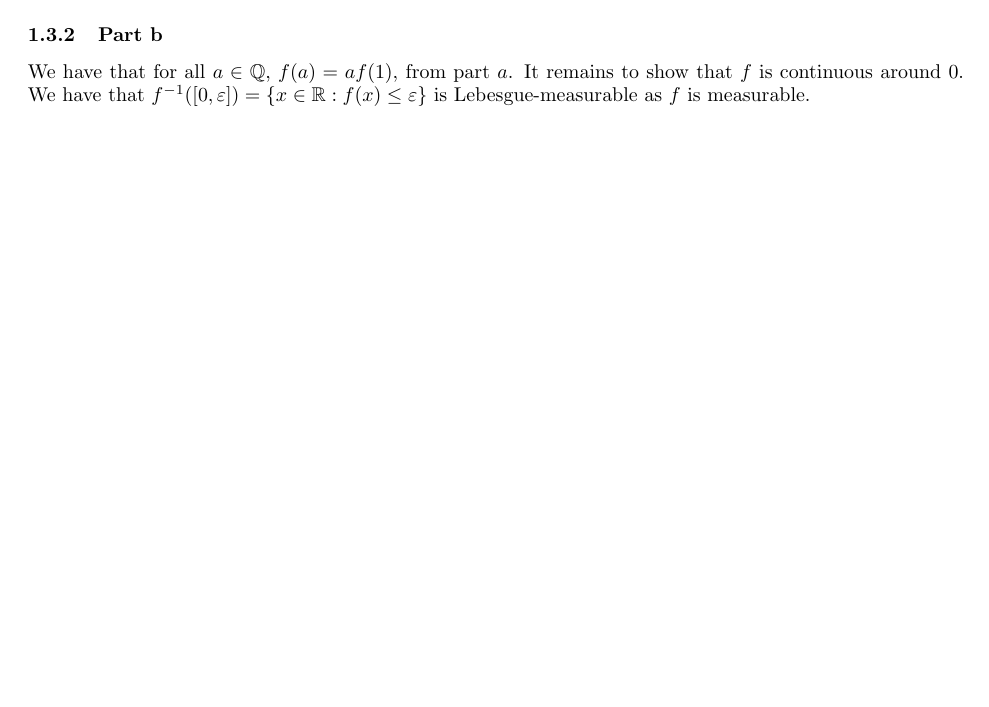
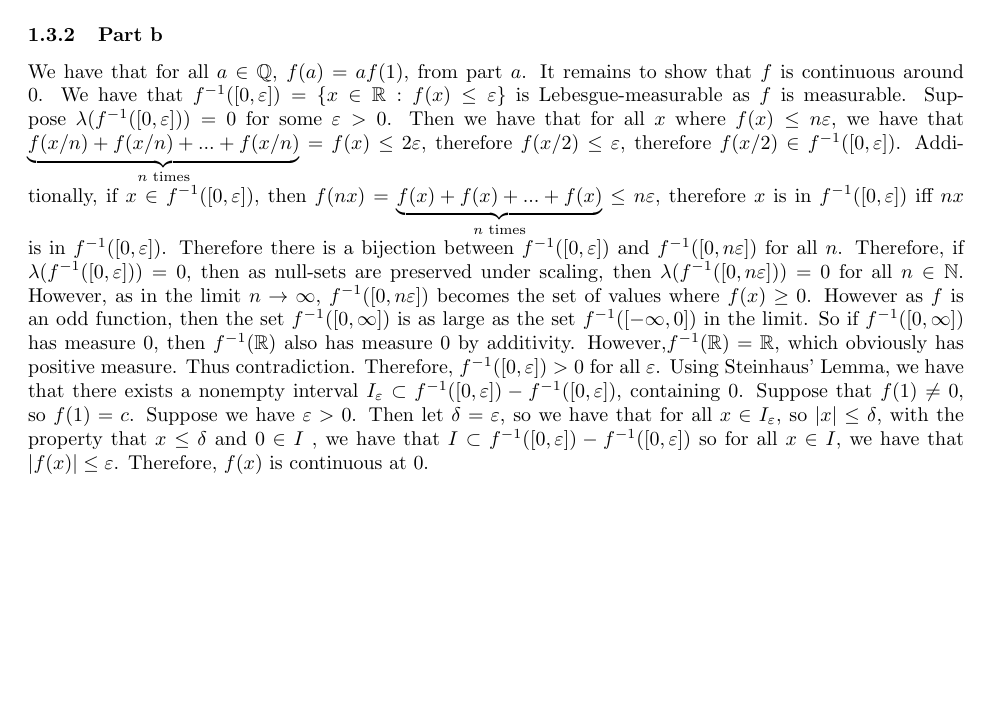
Before and after one commit to ErickLuu/Honours-Project-Notes, a LaTeX problem sheet (Notes/Measure theory/Problem Sheet 1/Assignment 1 Part 2.tex): part of page 2 of 2, cut so that both start at the same text, the shorter picture padded with empty space. Compiled offline with pdfLaTeX.

Commit message:
Added assignment 3b answer

```diff
--- a/Notes/Measure theory/Problem Sheet 1/Assignment 1 Part 2.tex
+++ b/Notes/Measure theory/Problem Sheet 1/Assignment 1 Part 2.tex
@@ -58,5 +58,7 @@ Now this function is linear when restricted to $\mathbb{Q}$, and we have that at
 We have that the rational numbers are everywhere dense and $f$ is continuous. Therefore, we have that for any real number $x$, there exists a sequence of rational numbers $\lbrace x_n \rbrace_{n \in \mathbb{N}}$ such that $f(x_n) = x_n f(1)$ that approach $x$ in the limit. Therefore as $f$ is continuous at $x$, then it must hold that $f(x) = x f(1)$ for all $x$. Therefore, $f(x) = f(1) x$ for all $x \in \mathbb{R}$.
 
 \subsubsection{Part b}
-We have that for all $a \in \mathbb{Q}$, $f(a) = a f(1)$, from part $a$. It remains to show that $f$ is continuous around $0$. We have that $f^{-1}([0, \varepsilon]) = \lbrace x \in \mathbb{R}: f(x) \leq \varepsilon \rbrace$ is Lebesgue-measurable as $f$ is measurable.
+We have that for all $a \in \mathbb{Q}$, $f(a) = a f(1)$, from part $a$. It remains to show that $f$ is continuous around $0$. We have that $f^{-1}([0, \varepsilon]) = \lbrace x \in \mathbb{R}: f(x) \leq \varepsilon \rbrace$ is Lebesgue-measurable as $f$ is measurable. Suppose $\lambda(f^{-1}([0, \varepsilon])) = 0$ for some $\varepsilon > 0$. Then we have that for all $x$ where $f(x) \leq n\varepsilon$, we have that $\underbrace{f(x/n) + f(x/n) + ... + f(x/n)}_{n \text{ times}} = f(x) \leq 2 \varepsilon$, therefore $f(x/2) \leq \varepsilon$, therefore $f(x/2) \in f^{-1}([0, \varepsilon]) $. Additionally, if $x \in f^{-1}([0, \varepsilon])$, then $f(n x) = \underbrace{f(x) + f(x) + ... + f(x)}_{n \text{ times}}\leq n \varepsilon$, therefore $x$ is in $f^{-1}([0, \varepsilon])$ iff $nx$ is in $f^{-1}([0, \varepsilon])$. Therefore there is a bijection between $f^{-1}([0, \varepsilon])$ and $f^{-1}([0, n\varepsilon])$ for all $n$. Therefore, if $\lambda(f^{-1}([0, \varepsilon])) = 0$, then as null-sets are preserved under scaling, then $\lambda(f^{-1}([0, n\varepsilon])) = 0$ for all $n \in \mathbb{N}$. However, as in the limit $n \rightarrow \infty$, $f^{-1}([0, n\varepsilon])$ becomes the set of values where $f(x) \geq 0$. However as $f$ is an odd function, then the set $f^{-1}([0, \infty])$ is as large as the set $f^{-1}([-\infty, 0])$ in the limit. So if $f^{-1}([0, \infty])$ has measure 0, then $f^{-1}(\mathbb{R})$ also has measure 0 by additivity. However,$f^{-1}(\mathbb{R}) = \mathbb{R}$, which obviously has positive measure. Thus contradiction. Therefore, $f^{-1}([0, \varepsilon]) > 0$ for all $\varepsilon$.
+Using Steinhaus' Lemma, we have that there exists a nonempty interval $I_\varepsilon \subset f^{-1}([0, \varepsilon]) - f^{-1}([0, \varepsilon])$, containing $0$. Suppose that $f(1) \neq 0$, so $f(1) = c$.
+Suppose we have $\varepsilon > 0$. Then let $\delta = \varepsilon$, so we have that for all $x \in I_{\varepsilon}$, so $|x| \leq \delta$, with the property that $x \leq \delta$ and $0 \in I$ , we have that $I \subset f^{-1}([0, \varepsilon]) - f^{-1}([0, \varepsilon])$ so for all $x \in I$, we have that $|f(x)| \leq \varepsilon$.  Therefore, $f(x)$ is continuous at $0$.
 \end{document}
```
